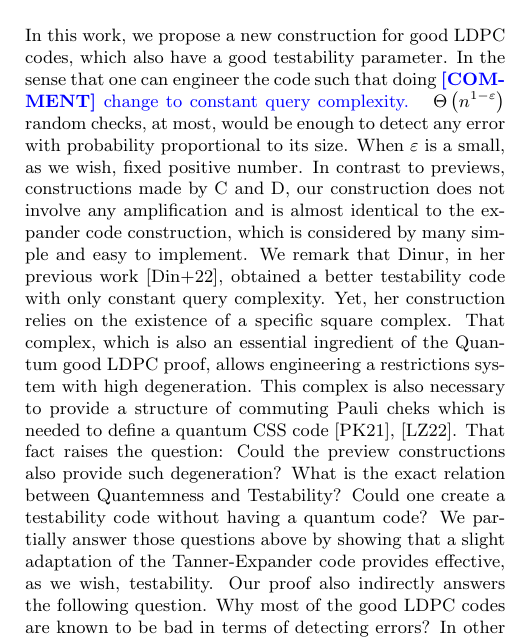
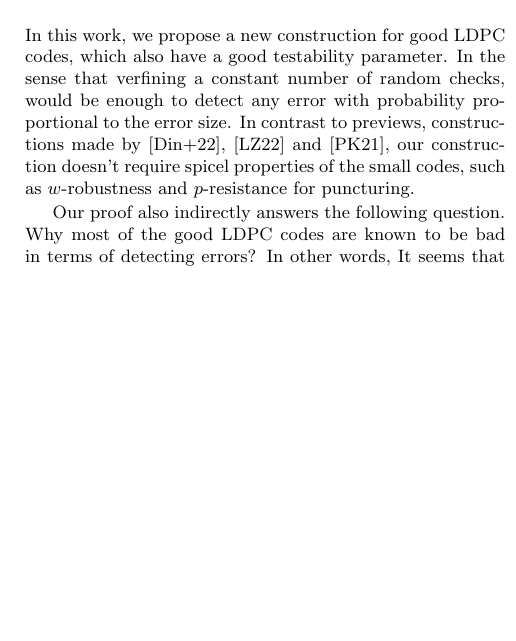
Before and after one commit to dudupo/Academic, a LaTeX document (projects/NLTES_project/ldpc_ltc.tex): part of one column of page 1 of 8, cut so that both start at the same text, the shorter picture padded with empty space. Compiled offline with pdfLaTeX.

Commit message:
compiling -Fri Feb  3 01:14:42 PM IST 2023

```diff
--- a/projects/NLTES_project/ldpc_ltc.tex
+++ b/projects/NLTES_project/ldpc_ltc.tex
@@ -56,7 +56,7 @@
 \begin{multicols*}{2}
   \section{Preambles}
-  In this work, we propose a new construction for good LDPC codes, which also have a good testability parameter. In the sense that one can engineer the code such that doing \ctt{change to constant query complexity. } $\Theta\left( n^{1-\varepsilon}\right)$ random checks, at most, would be enough to detect any error with probability proportional to its size. When $\varepsilon$ is a small, as we wish, fixed positive number. In contrast to previews, constructions made by C and D, our construction does not involve any amplification and is almost identical to the expander code construction, which is considered by many simple and easy to implement. We remark that Dinur, in her previous work \cite{Dinur}, obtained a better testability code with only constant query complexity.
-  Yet, her construction relies on the existence of a specific square complex. That complex, which is also an essential ingredient of the Quantum good LDPC proof, allows engineering a restrictions system with high degeneration. This complex is also necessary to provide a structure of commuting Pauli cheks which is needed to define a quantum CSS code \cite{Pavel}, \cite{leverrier2022quantum}. That fact raises the question: Could the preview constructions also provide such degeneration? What is the exact relation between Quantemness and Testability? Could one create a testability code without having a quantum code? We partially answer those questions above by showing that a slight adaptation of the Tanner-Expander code provides effective, as we wish, testability.
+  In this work, we propose a new construction for good LDPC codes, which also have a good testability parameter. In the sense that verfining a constant number of random checks, would be enough to detect any error with probability proportional to the error size. In contrast to previews, constructions made by \cite{Dinur}, \cite{leverrier2022quantum} and \cite{Pavel}, our construction doesn't require spicel properties of the small codes, such as $w$-robustness and $p$-resistance for puncturing.
+
   Our proof also indirectly answers the following question. Why most of the good LDPC codes are known to be bad in terms of detecting errors? In other words, It seems that for most of them, there exist strings that are very far from being in the code and, meanwhile, fail to satisfy only a small number of restrictions.
   While the previous LDPC constructions focused on ensuring that the yielded code would have a good rate and distance parameters, our construction enforces the restrictions collection to have a nontrivial fraction of degeneration. That is, removing a single restriction will not change the code, as any restriction is linearly dependent on the others.
 
```
Also changed, not shown: projects/pdfs/ldpc_ltc.pdf, projects/NLTES_project/ldpc_ltc.tex (4 more changed lines).
